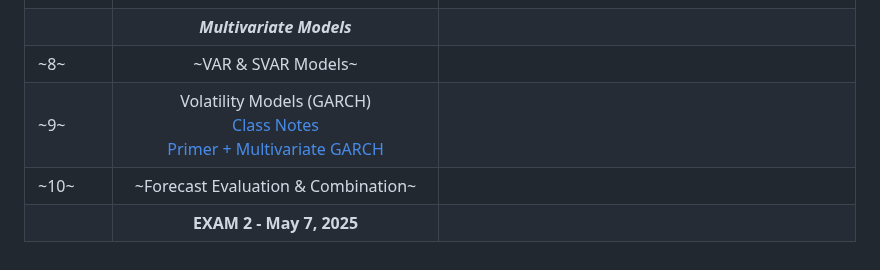
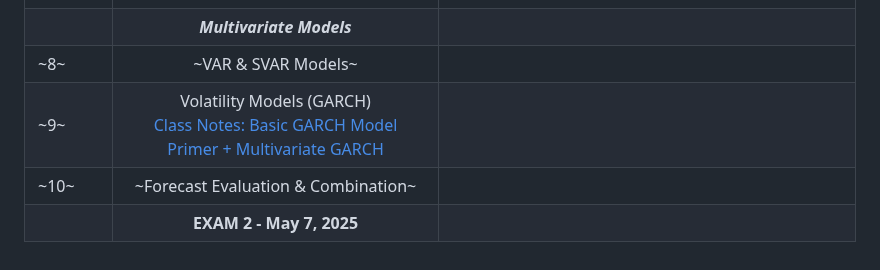
Before and after one commit to Shamar-Stewart/Forecasting-S25, a Markdown page: README.md, the part around the change. Drawn GitHub-style.

```diff
--- a/README.md
+++ b/README.md
@@ -16,6 +16,6 @@ This is the landing page for Applied Economic Forecasting—Spring 2025. I will
 |         	|                                              	|                                |
 |         	|          ***Multivariate Models***          	|                                |
 | ~8~       	|             ~VAR & SVAR Models~             	|                                 |
-| ~9~       	|              Volatility Models (GARCH)<br> [Class Notes](Lecture/L8/8.G-ARCH-_Models.pdf)  <br> [Primer + Multivariate GARCH](Lecture/L8/M-M_Intro_to_Time_Series_and_Forecasting_v2.pdf)           	|                                |
+| ~9~       	|              Volatility Models (GARCH)<br> [Class Notes: Basic GARCH Model](Lecture/L8/8.G-ARCH-_Models.pdf)  <br> [Primer + Multivariate GARCH](Lecture/L8/M-M_Intro_to_Time_Series_and_Forecasting_v2.pdf)           	|                                |
 | ~10~      	|      ~Forecast Evaluation & Combination~      	|                                 |
 |         	|           **EXAM 2 - May 7, 2025**          	|                                |
```
